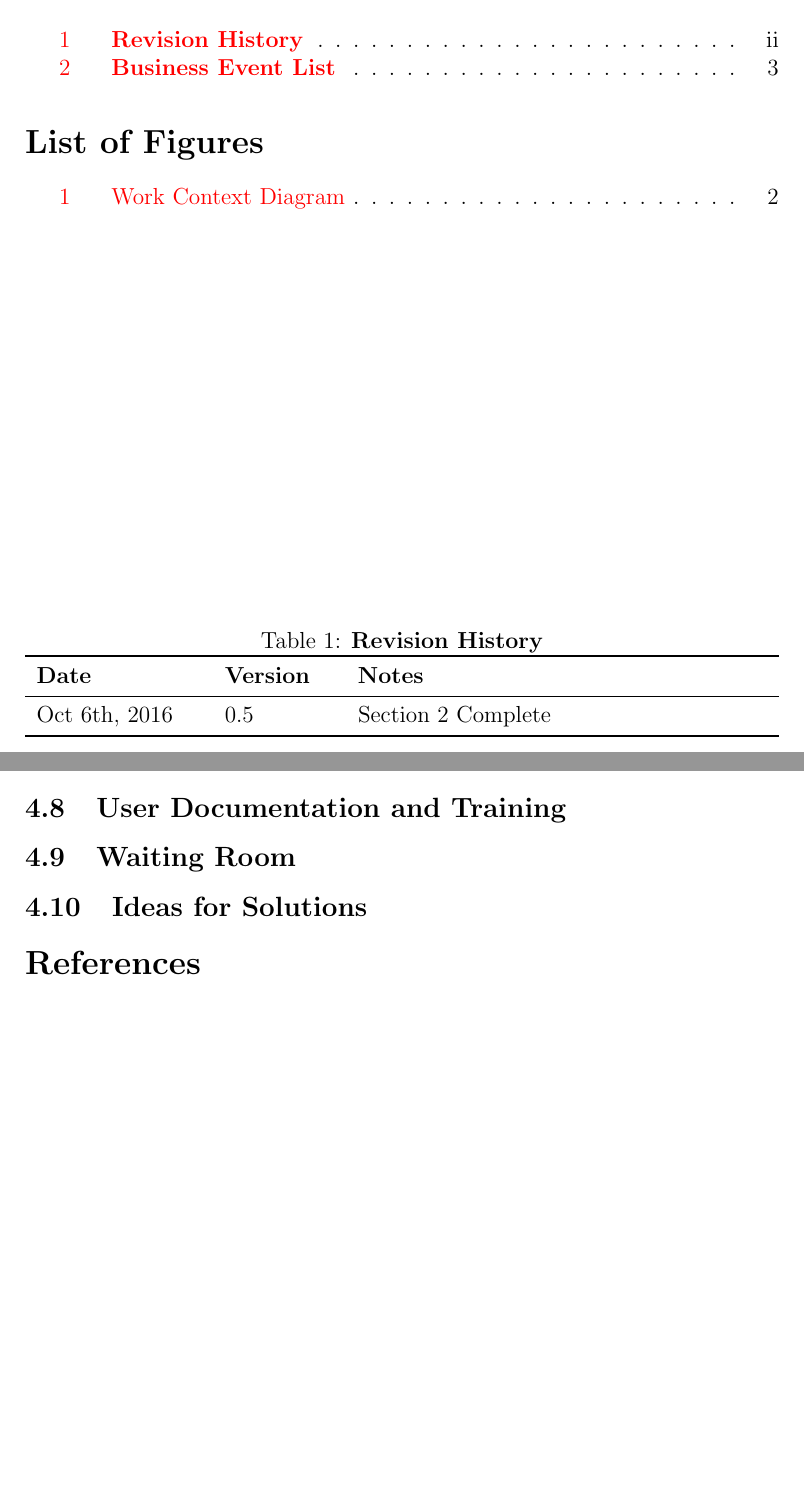
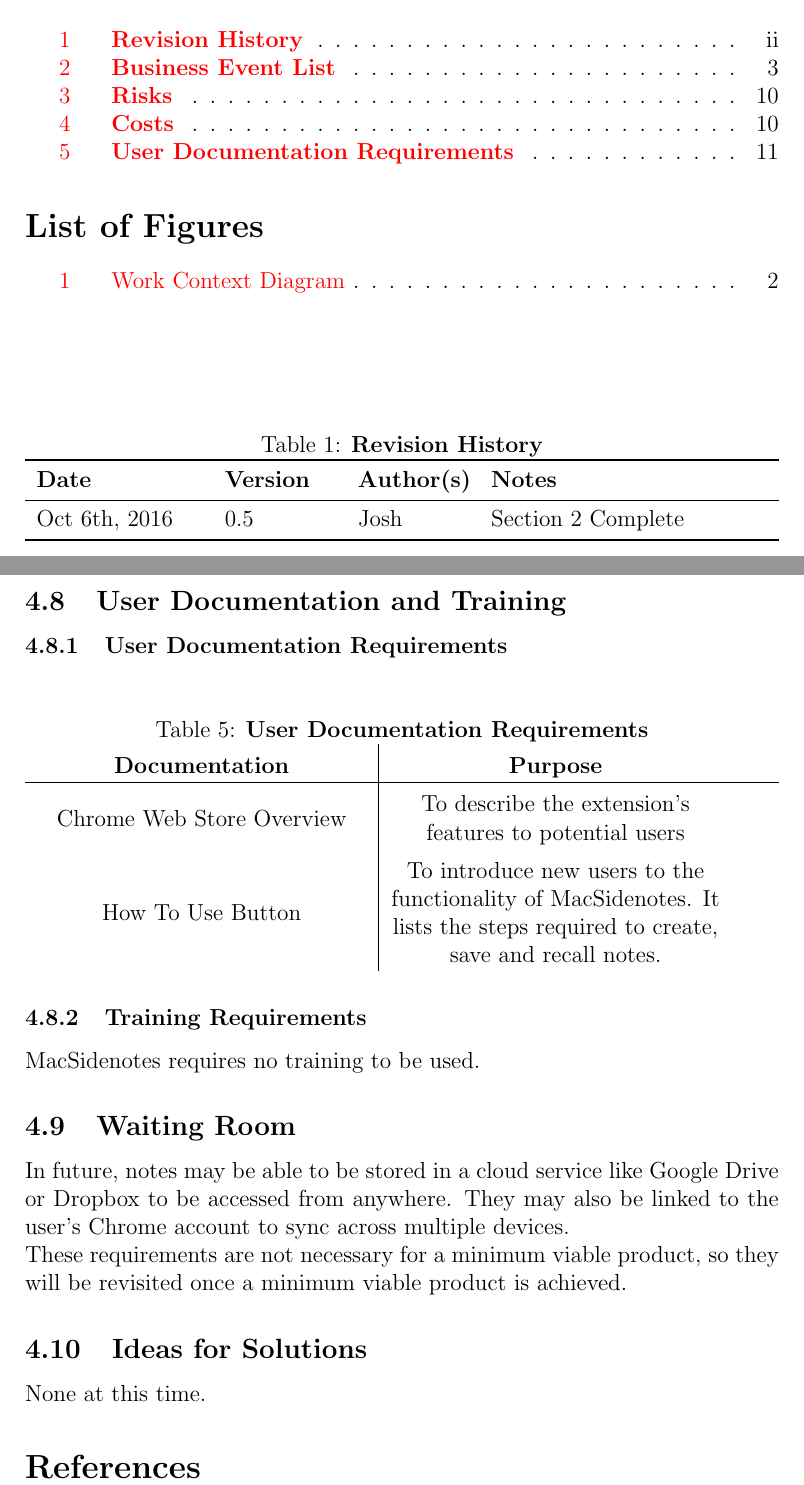
Before and after one commit to joshmitcho/MacSidenotes, a LaTeX document (Doc/SRS/SRS.tex): two parts of pages 3 and 12 of 13 before the commit and two parts of pages 3 and 14 of 15 after it, joined at a grey line, cut so that both start at the same text, the shorter picture padded with empty space. Compiled offline with pdfLaTeX.

Commit message:
Add Section 4

```diff
--- a/Doc/SRS/SRS.tex
+++ b/Doc/SRS/SRS.tex
@@ -11,6 +11,7 @@
 \newcolumntype{N}{>{\centering\arraybackslash}m{1.5cm}}
 \newcolumntype{L}{>{\centering\arraybackslash}m{2.2cm}}
 \newcolumntype{C}{>{\centering\arraybackslash}m{4.4cm}}
+\newcolumntype{R}{>{\centering\arraybackslash}m{6cm}}
 
 \hypersetup{
     colorlinks,
@@ -47,10 +48,10 @@
 
 \begin{table}[bp]
 \caption{\bf Revision History}
-\begin{tabularx}{\textwidth}{p{3cm}p{2cm}X}
-\toprule {\bf Date} & {\bf Version} & {\bf Notes}\\
+\begin{tabularx}{\textwidth}{p{3cm}p{2cm}p{2cm}X}
+\toprule {\bf Date} & {\bf Version} & {\bf Author(s)} & {\bf Notes}\\
 \midrule
-Oct 6th, 2016 & 0.5 & Section 2 Complete\\
+Oct 6th, 2016 & 0.5 & Josh & Section 2 Complete\\
 %Date 2 & 1.1 & Notes\\
 \bottomrule
 \end{tabularx}
@@ -383,10 +423,25 @@ It is not yet known if our inexperience with JavaScript will be a significant hu
 
 \subsection{User Documentation and Training}
+\subsubsection{User Documentation Requirements}
+	\begin{table}[H]
+		\setlength{\extrarowheight}{1ex}
+		\caption {\bf User Documentation Requirements}
+		\begin{tabularx}{\textwidth}{R|R}
+			{\bf Documentation} & {\bf Purpose} \\
+			\hline
+			Chrome Web Store Overview & To describe the extension's features to potential users \\
+			How To Use Button & To introduce new users to the functionality of MacSidenotes. It lists the steps required to create, save and recall notes.\\
+		\end{tabularx}
+
+	\end{table}
+\subsubsection{Training Requirements}
+	MacSidenotes requires no training to be used.
 
 \subsection{Waiting Room}
-
+	In future, notes may be able to be stored in a cloud service like Google Drive or Dropbox to be accessed from anywhere. They may also be linked to the user's Chrome account to sync across multiple devices.\\
+	These requirements are not necessary for a minimum viable product, so they will be revisited once a minimum viable product is achieved.
 \subsection{Ideas for Solutions}
-
+	None at this time.
 \bibliographystyle{plainnat}
 
 \bibliography{SRS}
```
Also changed, not shown: Doc/SRS/SRS.pdf, Doc/SRS/SRS.tex (45 more changed lines).
